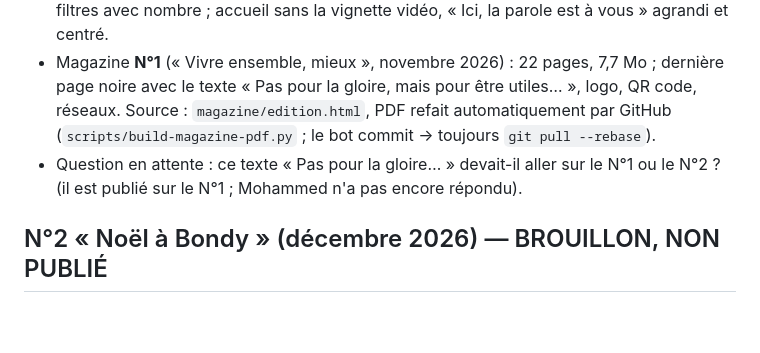
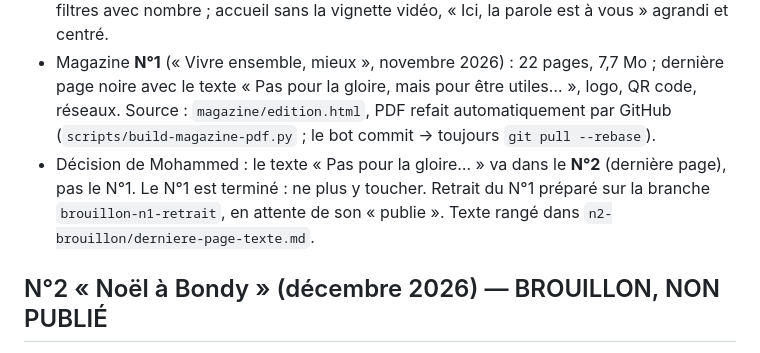
Before and after one commit to tvbondyofficiel/bondytv, a Markdown page: n2-brouillon/FICHE-DE-REPRISE.md, the part around the change. Drawn GitHub-style; blank space fills up the shorter version.

Commit message:
N°2 : texte de la dernière page rangé, fiche de reprise mise à jour
Co-Authored-By: Claude Sonnet 5.5 <noreply@anthropic.com>
Claude-Session: https://claude.ai/code/session_016UPk9Dva8jUHz9n8WufgX8

```diff
--- a/n2-brouillon/FICHE-DE-REPRISE.md
+++ b/n2-brouillon/FICHE-DE-REPRISE.md
@@ -14,7 +14,7 @@
 - Admin réorganisé : tableau de bord, familles avec boutons + onglets, bouton **Dupliquer** sur les articles, page Articles en **vignettes** par défaut, « Mes pages » en cartes, pages Contact et Diaporama réorganisées.
 - Site public : page **Articles** en 4 colonnes continues séparées par des traits, recherche + filtres avec nombre ; accueil sans la vignette vidéo, « Ici, la parole est à vous » agrandi et centré.
 - Magazine **N°1** (« Vivre ensemble, mieux », novembre 2026) : 22 pages, 7,7 Mo ; dernière page noire avec le texte « Pas pour la gloire, mais pour être utiles… », logo, QR code, réseaux. Source : `magazine/edition.html`, PDF refait automatiquement par GitHub (`scripts/build-magazine-pdf.py` ; le bot commit → toujours `git pull --rebase`).
-- Question en attente : ce texte « Pas pour la gloire… » devait-il aller sur le N°1 ou le N°2 ? (il est publié sur le N°1 ; Mohammed n'a pas encore répondu).
+- Décision de Mohammed : le texte « Pas pour la gloire… » va dans le **N°2** (dernière page), pas le N°1. Le N°1 est terminé : ne plus y toucher. Retrait du N°1 préparé sur la branche `brouillon-n1-retrait`, en attente de son « publie ». Texte rangé dans `n2-brouillon/derniere-page-texte.md`.
 
 ## N°2 « Noël à Bondy » (décembre 2026) — BROUILLON, NON PUBLIÉ
 - Thème : Noël des années 1970, féerique, avec des photos de Bondy. Branche : `brouillon-n2-couverture` (ne pas fusionner sans accord).
```
Also changed, not shown: n2-brouillon/derniere-page-texte.md (added, +11 -0 lines).
